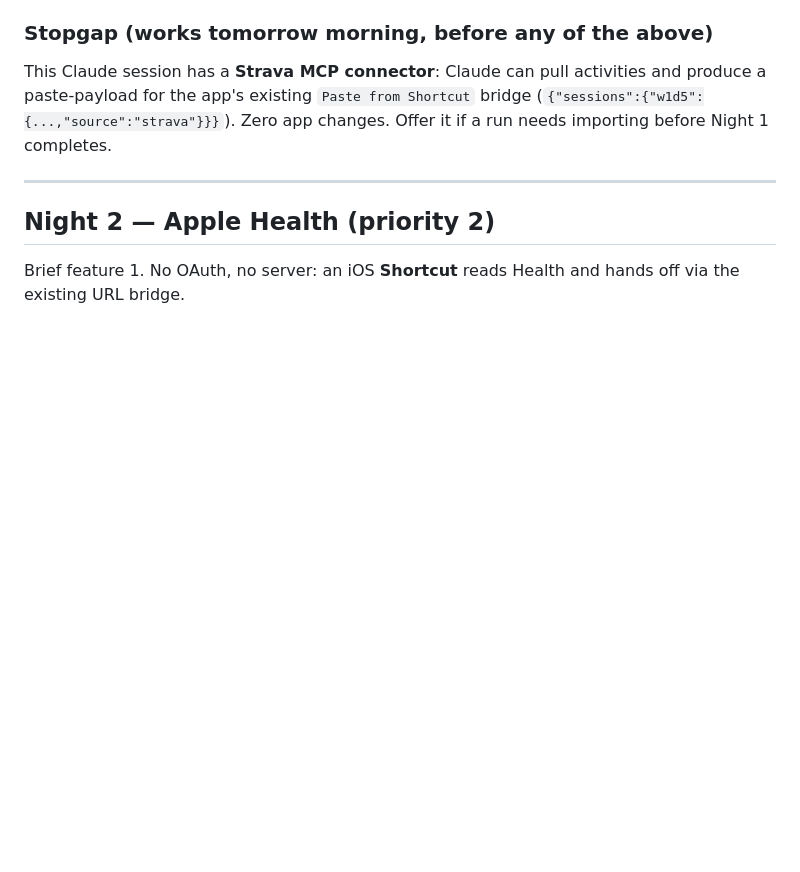
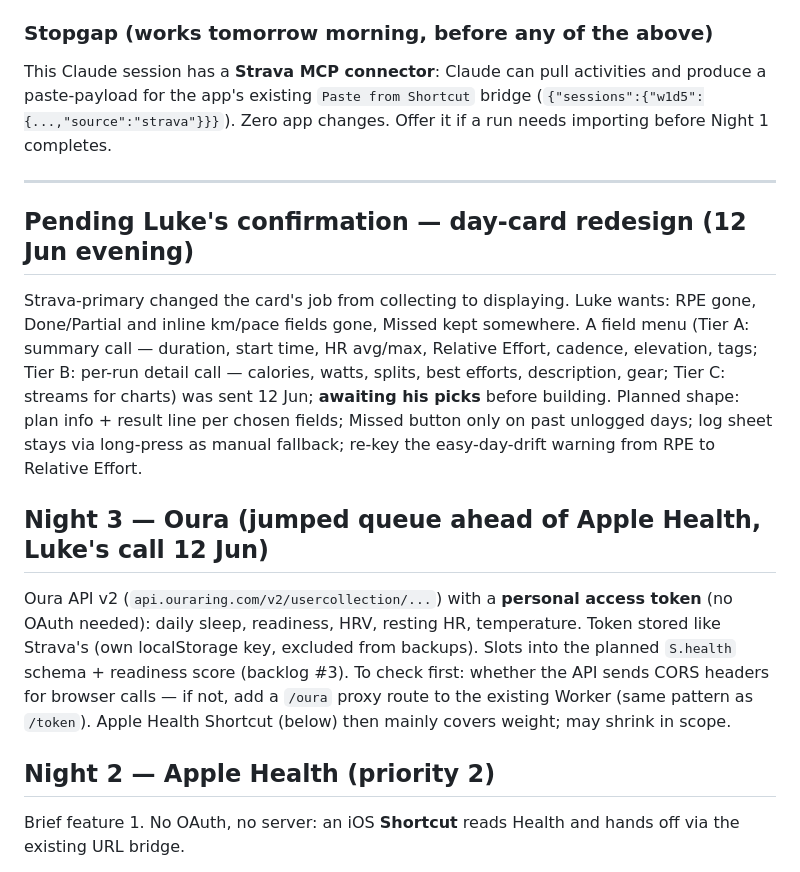
Before and after one commit to MullenLearning/berlin26, a Markdown page: PLAN.md, the part around the change. Drawn GitHub-style; blank space fills up the shorter version.

Commit message:
Plan: day-card redesign pending Luke's field picks; Oura jumps queue as Night 3
Co-Authored-By: Claude Fable 5 <noreply@anthropic.com>

```diff
--- a/PLAN.md
+++ b/PLAN.md
@@ -87,6 +87,27 @@ needs importing before Night 1 completes.
 
 ---
 
+## Pending Luke's confirmation — day-card redesign (12 Jun evening)
+
+Strava-primary changed the card's job from collecting to displaying. Luke wants: RPE
+gone, Done/Partial and inline km/pace fields gone, Missed kept somewhere. A field menu
+(Tier A: summary call — duration, start time, HR avg/max, Relative Effort, cadence,
+elevation, tags; Tier B: per-run detail call — calories, watts, splits, best efforts,
+description, gear; Tier C: streams for charts) was sent 12 Jun; **awaiting his picks**
+before building. Planned shape: plan info + result line per chosen fields; Missed
+button only on past unlogged days; log sheet stays via long-press as manual fallback;
+re-key the easy-day-drift warning from RPE to Relative Effort.
+
+## Night 3 — Oura (jumped queue ahead of Apple Health, Luke's call 12 Jun)
+
+Oura API v2 (`api.ouraring.com/v2/usercollection/...`) with a **personal access token**
+(no OAuth needed): daily sleep, readiness, HRV, resting HR, temperature. Token stored
+like Strava's (own localStorage key, excluded from backups). Slots into the planned
+`S.health` schema + readiness score (backlog #3). To check first: whether the API sends
+CORS headers for browser calls — if not, add a `/oura` proxy route to the existing
+Worker (same pattern as `/token`). Apple Health Shortcut (below) then mainly covers
+weight; may shrink in scope.
+
 ## Night 2 — Apple Health (priority 2)
 
 Brief feature 1. No OAuth, no server: an iOS **Shortcut** reads Health and hands off via
```
